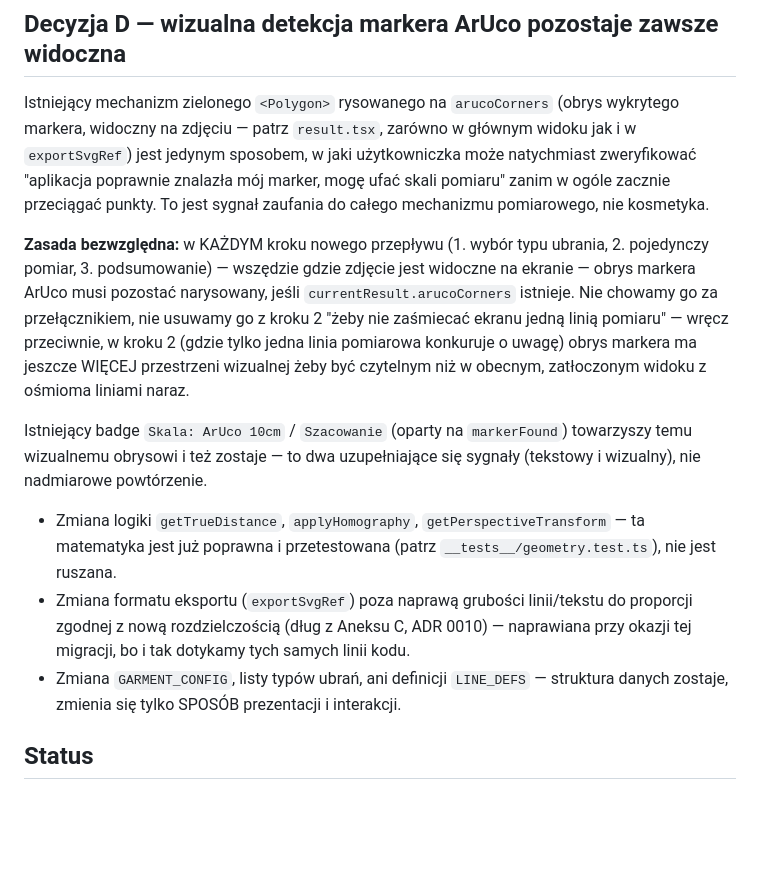
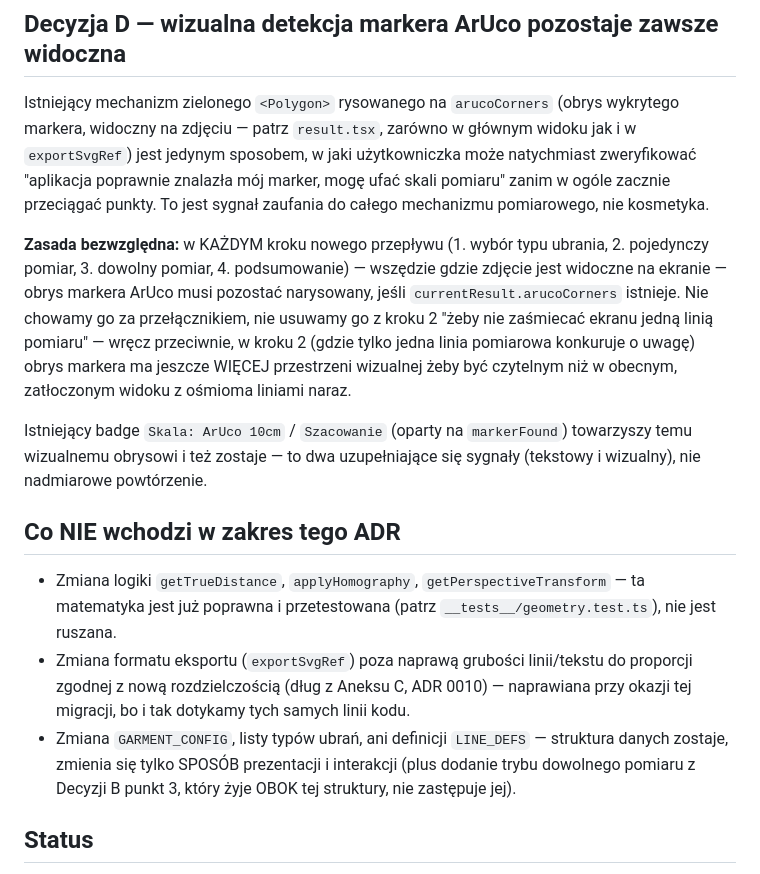
Before and after one commit to mcdoradca/ClothMeasure, a Markdown page: docs/adr/0014-coordinate-space-hook-and-stepwise-ux.md, the part around one of its changes. Drawn GitHub-style; blank space fills up the shorter version.

```diff
--- a/docs/adr/0014-coordinate-space-hook-and-stepwise-ux.md
+++ b/docs/adr/0014-coordinate-space-hook-and-stepwise-ux.md
@@ -61,15 +67,15 @@ Punkty pomiarowe (`DraggablePoint`) zwiększają hit-area z obecnych `44×44px`
 
 Istniejący mechanizm zielonego `<Polygon>` rysowanego na `arucoCorners` (obrys wykrytego markera, widoczny na zdjęciu — patrz `result.tsx`, zarówno w głównym widoku jak i w `exportSvgRef`) jest jedynym sposobem, w jaki użytkowniczka może natychmiast zweryfikować "aplikacja poprawnie znalazła mój marker, mogę ufać skali pomiaru" zanim w ogóle zacznie przeciągać punkty. To jest sygnał zaufania do całego mechanizmu pomiarowego, nie kosmetyka.
 
-**Zasada bezwzględna:** w KAŻDYM kroku nowego przepływu (1. wybór typu ubrania, 2. pojedynczy pomiar, 3. podsumowanie) — wszędzie gdzie zdjęcie jest widoczne na ekranie — obrys markera ArUco musi pozostać narysowany, jeśli `currentResult.arucoCorners` istnieje. Nie chowamy go za przełącznikiem, nie usuwamy go z kroku 2 "żeby nie zaśmiecać ekranu jedną linią pomiaru" — wręcz przeciwnie, w kroku 2 (gdzie tylko jedna linia pomiarowa konkuruje o uwagę) obrys markera ma jeszcze WIĘCEJ przestrzeni wizualnej żeby być czytelnym niż w obecnym, zatłoczonym widoku z ośmioma liniami naraz.
+**Zasada bezwzględna:** w KAŻDYM kroku nowego przepływu (1. wybór typu ubrania, 2. pojedynczy pomiar, 3. dowolny pomiar, 4. podsumowanie) — wszędzie gdzie zdjęcie jest widoczne na ekranie — obrys markera ArUco musi pozostać narysowany, jeśli `currentResult.arucoCorners` istnieje. Nie chowamy go za przełącznikiem, nie usuwamy go z kroku 2 "żeby nie zaśmiecać ekranu jedną linią pomiaru" — wręcz przeciwnie, w kroku 2 (gdzie tylko jedna linia pomiarowa konkuruje o uwagę) obrys markera ma jeszcze WIĘCEJ przestrzeni wizualnej żeby być czytelnym niż w obecnym, zatłoczonym widoku z ośmioma liniami naraz.
 
 Istniejący badge `Skala: ArUco 10cm` / `Szacowanie` (oparty na `markerFound`) towarzyszy temu wizualnemu obrysowi i też zostaje — to dwa uzupełniające się sygnały (tekstowy i wizualny), nie nadmiarowe powtórzenie.
 
-
+## Co NIE wchodzi w zakres tego ADR
 
 - Zmiana logiki `getTrueDistance`, `applyHomography`, `getPerspectiveTransform` — ta matematyka jest już poprawna i przetestowana (patrz `__tests__/geometry.test.ts`), nie jest ruszana.
 - Zmiana formatu eksportu (`exportSvgRef`) poza naprawą grubości linii/tekstu do proporcji zgodnej z nową rozdzielczością (dług z Aneksu C, ADR 0010) — naprawiana przy okazji tej migracji, bo i tak dotykamy tych samych linii kodu.
-- Zmiana `GARMENT_CONFIG`, listy typów ubrań, ani definicji `LINE_DEFS` — struktura danych zostaje, zmienia się tylko SPOSÓB prezentacji i interakcji.
+- Zmiana `GARMENT_CONFIG`, listy typów ubrań, ani definicji `LINE_DEFS` — struktura danych zostaje, zmienia się tylko SPOSÓB prezentacji i interakcji (plus dodanie trybu dowolnego pomiaru z Decyzji B punkt 3, który żyje OBOK tej struktury, nie zastępuje jej).
 
 ## Status
 
```
Also changed, not shown: other parts of docs/adr/0014-coordinate-space-hook-and-stepwise-ux.md (+11 -5 lines).
